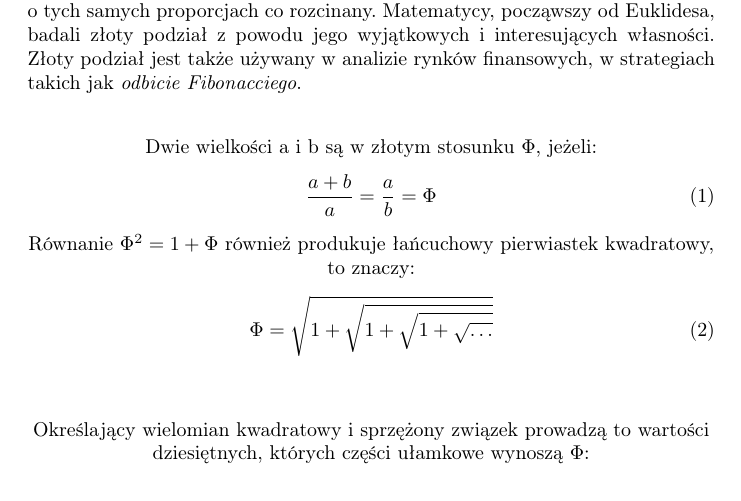
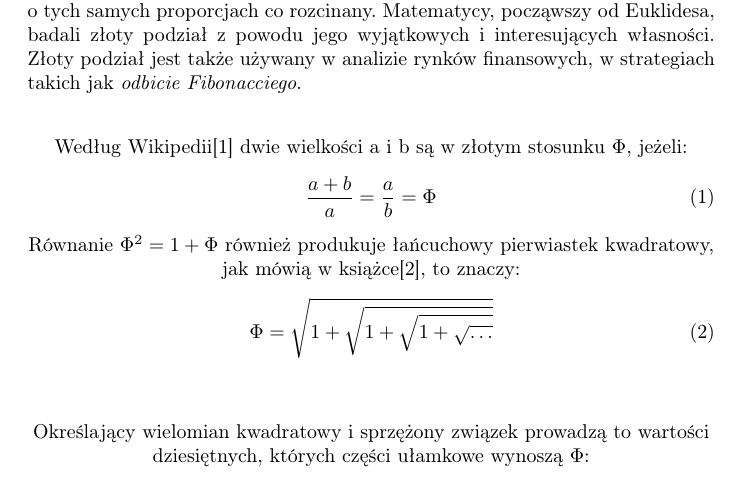
Before and after one commit to illumitata/latex, a LaTeX document (dokument.tex): part of page 1 of 2 before the commit and part of page 1 of 3 after it, cut so that both start at the same text. Compiled offline with pdfLaTeX.

Commit message:
Stworzenie bibliografii oraz usprawnienie projketu.

```diff
--- a/dokument.tex
+++ b/dokument.tex
@@ -4,16 +4,17 @@
 \usepackage[utf8]{inputenc}
 \usepackage{polski}
 \usepackage[T1]{fontenc}
+\usepackage[pdftex]{color,graphicx}
 \frenchspacing
 \begin{document}
 \emph{Złoty podział} wykorzystuje się często w estetycznych, proporcjonalnych kompozycjach architektonicznych, malarskich, fotograficznych itp. Znany był już w starożytności i przypisywano mu wyjątkowe walory estetyczne. Stosowano go np. w planach budowli na Akropolu. Co najmniej od XX wieku wielu artystów i architektów tworzyło swoje dzieła z zachowaniem złotego stosunku - szczególnie w formie złotego prostokąta, w którym stosunek dłuższego boku do krótszego jest równy złotej proporcji - zgodnie z poglądem, że takie proporcje wyglądają estetycznie. Złoty prostokąt może być rozcięty na kwadrat i mniejszy prostokąt o tych samych proporcjach co rozcinany. Matematycy, począwszy od Euklidesa, badali złoty podział z powodu jego wyjątkowych i interesujących własności. Złoty podział jest także używany w analizie rynków finansowych, w strategiach takich jak \emph{odbicie Fibonacciego}.
 \\
-\begin{center}Dwie wielkości a i b są w złotym stosunku $\Phi$, jeżeli:\end{center}
+\begin{center}Według Wikipedii\cite{wk} dwie wielkości a i b są w złotym stosunku $\Phi$, jeżeli:\end{center}
 \begin{equation}
 \frac{a+b}{a} = \frac{a}{b} = \Phi
 \label{eq:pierwsze}
 \end{equation}
-\begin{center} Równanie \begin{math} \Phi^{2} = 1 + \Phi \end{math} również produkuje łańcuchowy pierwiastek kwadratowy, to znaczy:\end{center}
+\begin{center} Równanie \begin{math} \Phi^{2} = 1 + \Phi \end{math} również produkuje łańcuchowy pierwiastek kwadratowy, jak mówią w książce\cite{ks}, to znaczy:\end{center}
 \begin{equation}
 \Phi = \sqrt{ 1+\sqrt{1+{\sqrt{1+{\sqrt{\ldots}}}}}}
 \label{eq:drugie}
```
Also changed, not shown: dokument.tex (7 more changed lines).
